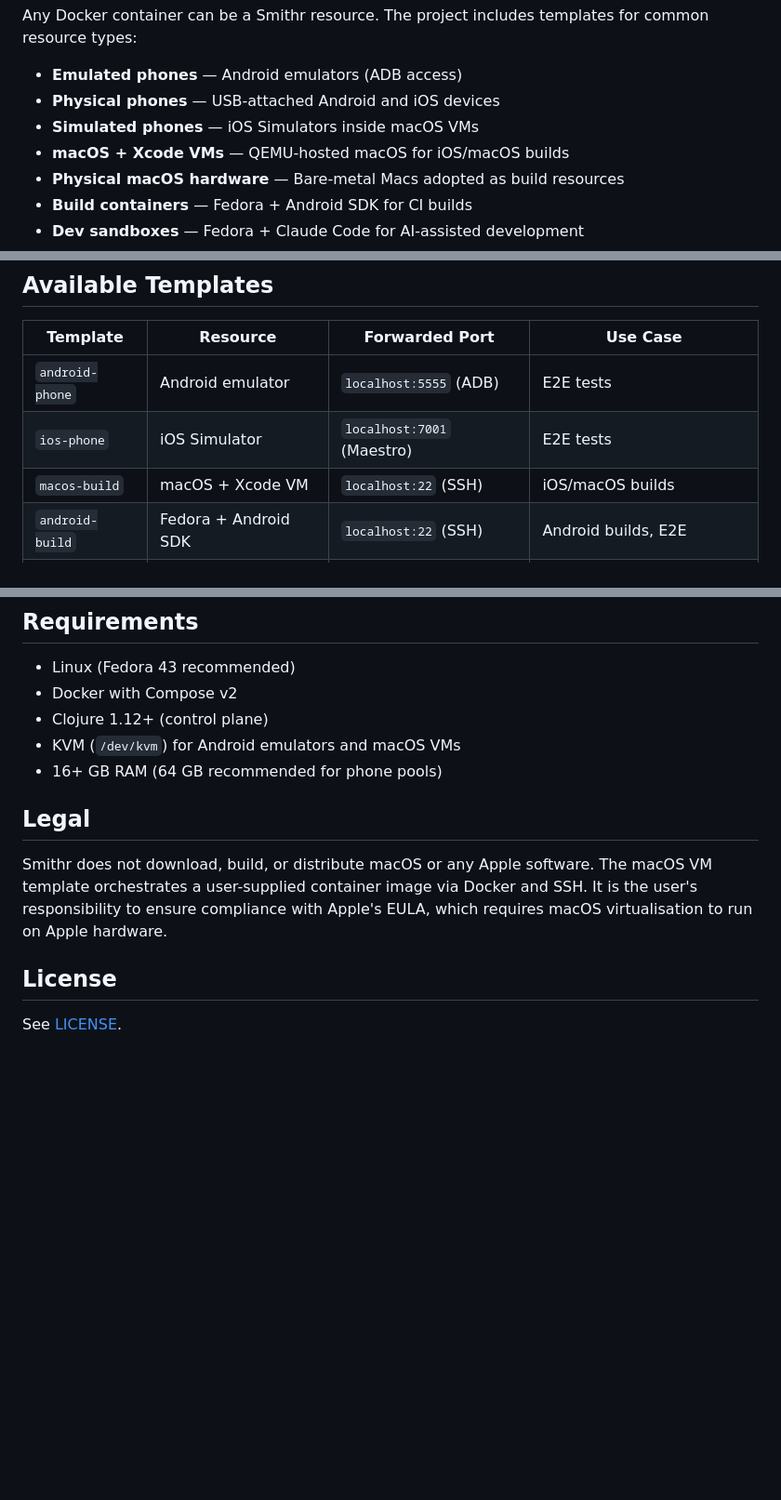
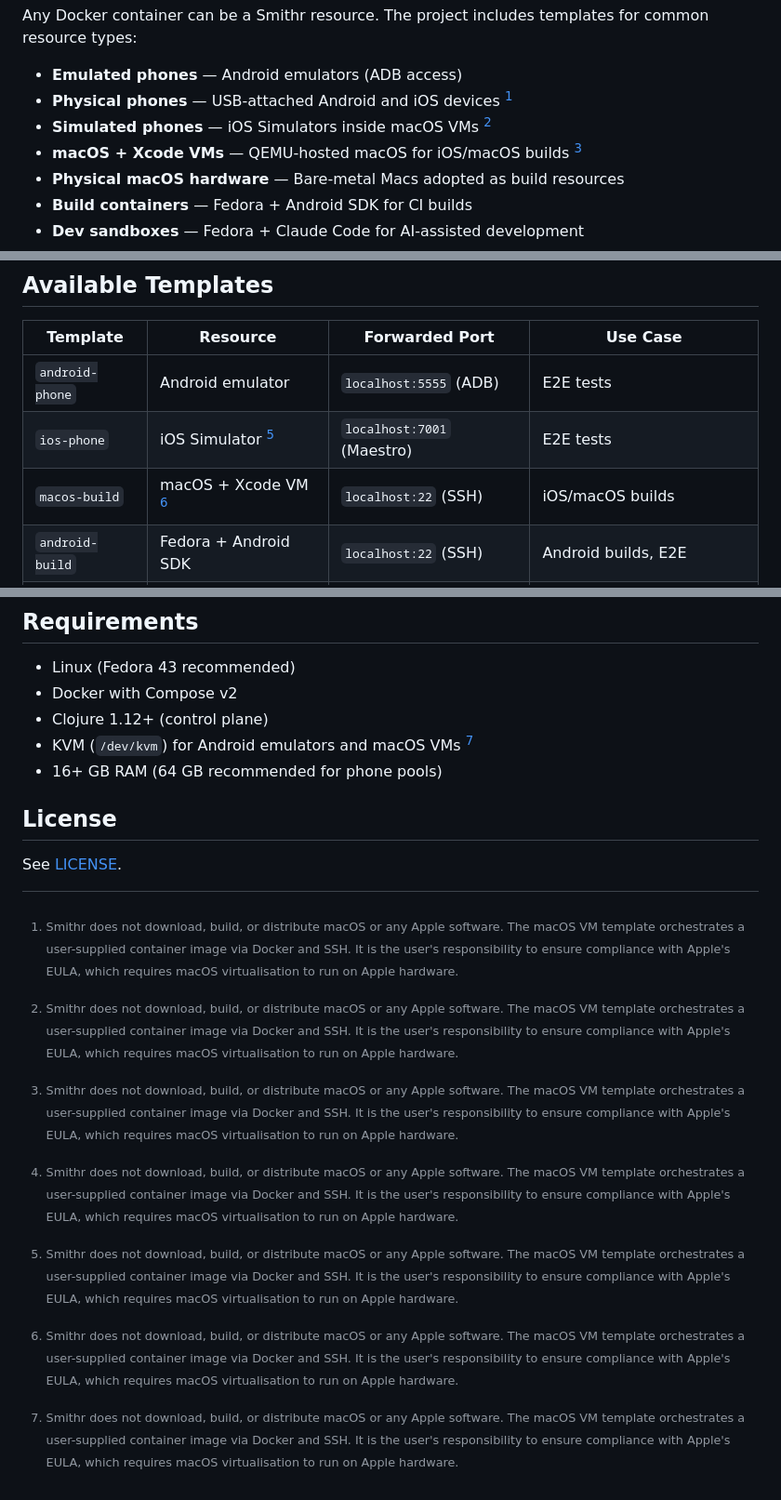
Before and after one commit to JulesGosnell/smithr, a Markdown page: README.md, 3 parts joined by grey strips. Shown at 93% size. Rendered like a GitHub page; blank space fills up the shorter version.

Commit message:
Add Apple EULA footnote markers to all macOS/iOS references
GitHub-flavored markdown footnotes link each mention back to the
legal disclaimer at the bottom of the README.

Co-Authored-By: Claude Opus 4.6 <noreply@anthropic.com>

```diff
--- a/README.md
+++ b/README.md
@@ -29,9 +29,9 @@ Any Docker container can be a Smithr resource. The project includes templates
 for common resource types:
 
 - **Emulated phones** — Android emulators (ADB access)
-- **Physical phones** — USB-attached Android and iOS devices
-- **Simulated phones** — iOS Simulators inside macOS VMs
-- **macOS + Xcode VMs** — QEMU-hosted macOS for iOS/macOS builds
+- **Physical phones** — USB-attached Android and iOS devices [^1]
+- **Simulated phones** — iOS Simulators inside macOS VMs [^1]
+- **macOS + Xcode VMs** — QEMU-hosted macOS for iOS/macOS builds [^1]
 - **Physical macOS hardware** — Bare-metal Macs adopted as build resources
 - **Build containers** — Fedora + Android SDK for CI builds
 - **Dev sandboxes** — Fedora + Claude Code for AI-assisted development
@@ -105,8 +105,8 @@ docker compose -f sandbox.yml -p my-sandbox down
 | Template | Resource | Forwarded Port | Use Case |
 |----------|----------|----------------|----------|
 | `android-phone` | Android emulator | `localhost:5555` (ADB) | E2E tests |
-| `ios-phone` | iOS Simulator | `localhost:7001` (Maestro) | E2E tests |
-| `macos-build` | macOS + Xcode VM | `localhost:22` (SSH) | iOS/macOS builds |
+| `ios-phone` | iOS Simulator [^1] | `localhost:7001` (Maestro) | E2E tests |
+| `macos-build` | macOS + Xcode VM [^1] | `localhost:22` (SSH) | iOS/macOS builds |
 | `android-build` | Fedora + Android SDK | `localhost:22` (SSH) | Android builds, E2E |
 | `sandbox` | Fedora + Claude Code | `localhost:22` (SSH) | Dev sandboxes |
 | `phone` | Android or iOS phone | `localhost:22` (SSH) | Unified phone proxy |
@@ -181,16 +181,11 @@ Dashboard at `http://localhost:7070/`.
 - Linux (Fedora 43 recommended)
 - Docker with Compose v2
 - Clojure 1.12+ (control plane)
-- KVM (`/dev/kvm`) for Android emulators and macOS VMs
+- KVM (`/dev/kvm`) for Android emulators and macOS VMs [^1]
 - 16+ GB RAM (64 GB recommended for phone pools)
-
-## Legal
-
-Smithr does not download, build, or distribute macOS or any Apple software.
-The macOS VM template orchestrates a user-supplied container image via Docker
-and SSH. It is the user's responsibility to ensure compliance with Apple's
-EULA, which requires macOS virtualisation to run on Apple hardware.
 
 ## License
 
 See [LICENSE](LICENSE).
+
+[^1]: Smithr does not download, build, or distribute macOS or any Apple software. The macOS VM template orchestrates a user-supplied container image via Docker and SSH. It is the user's responsibility to ensure compliance with Apple's EULA, which requires macOS virtualisation to run on Apple hardware.
```
Also changed, not shown: other parts of README.md (+1 -1 lines).
